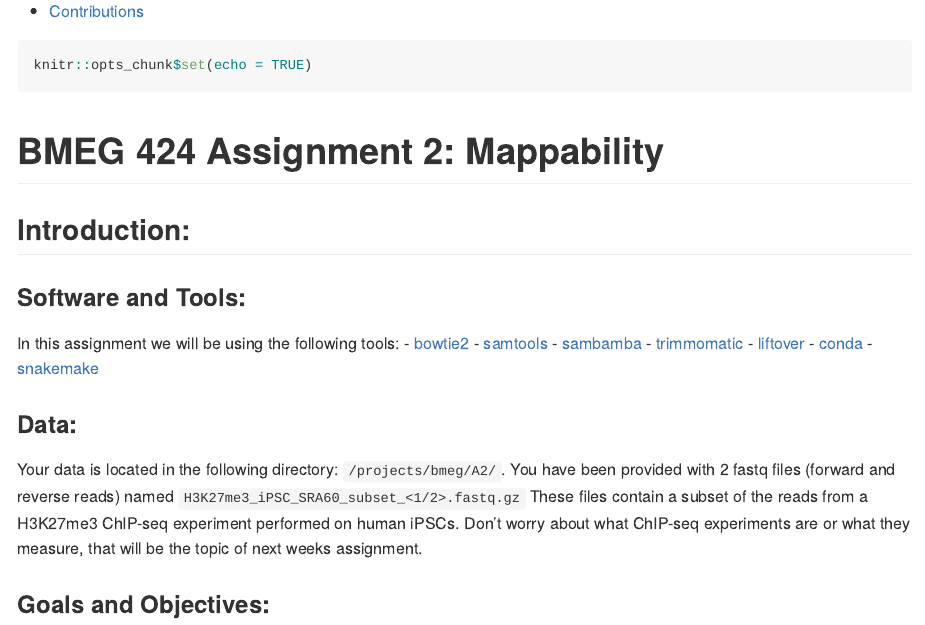
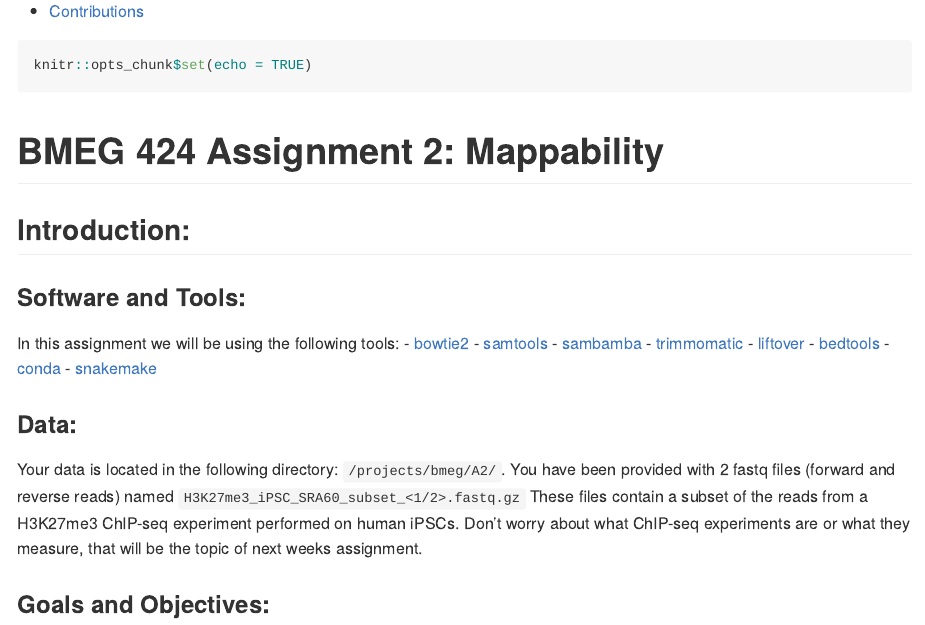
Before and after one commit to UBC-SBME/GenomeInformatics24, an R Markdown document (Assignment_2/A2.Rmd): the page in a window 1100 px wide, from 600 px down. Rendered offline with R 4.5, knitr and Pandoc, with nearby package versions; long lines of code are wrapped.

Commit message:
Added bedtools to required software in A2.

```diff
--- a/Assignment_2/A2.Rmd
+++ b/Assignment_2/A2.Rmd
@@ -17,6 +17,7 @@ In this assignment we will be using the following tools:
 - [sambamba](http://lomereiter.github.io/sambamba/docs/sambamba-view.html)
 - [trimmomatic](http://www.usadellab.org/cms/uploads/supplementary/Trimmomatic/TrimmomaticManual_V0.32.pdf)
 - [liftover](https://genome.ucsc.edu/cgi-bin/hgLiftOver)
+- [bedtools](https://bedtools.readthedocs.io/en/latest/)
 - [conda](https://conda.io/docs/)
 - [snakemake](https://snakemake.readthedocs.io/en/stable/)
 
```
